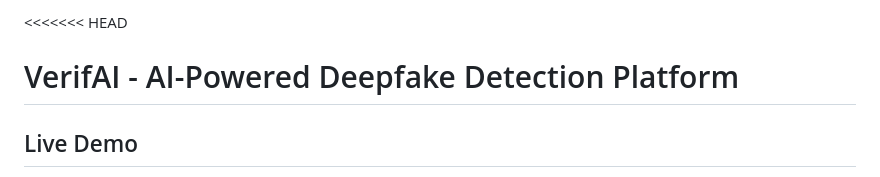
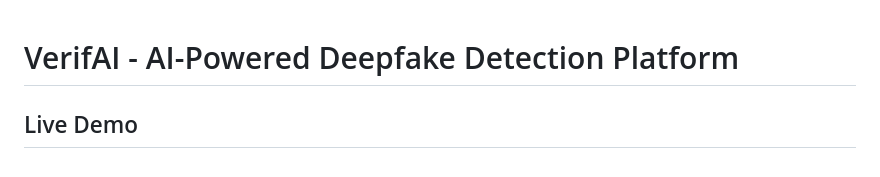
Before and after one commit to giuliolabs/VerifAI, a Markdown page: README.md, the part around the change. GitHub-like rendering.

Commit message:
Fix merge conflict in README.md
Remove merge conflict markers from README.md

```diff
--- a/README.md
+++ b/README.md
@@ -1,4 +1,3 @@
-<<<<<<< HEAD
 # VerifAI - AI-Powered Deepfake Detection Platform
 
 ## Live Demo
```
